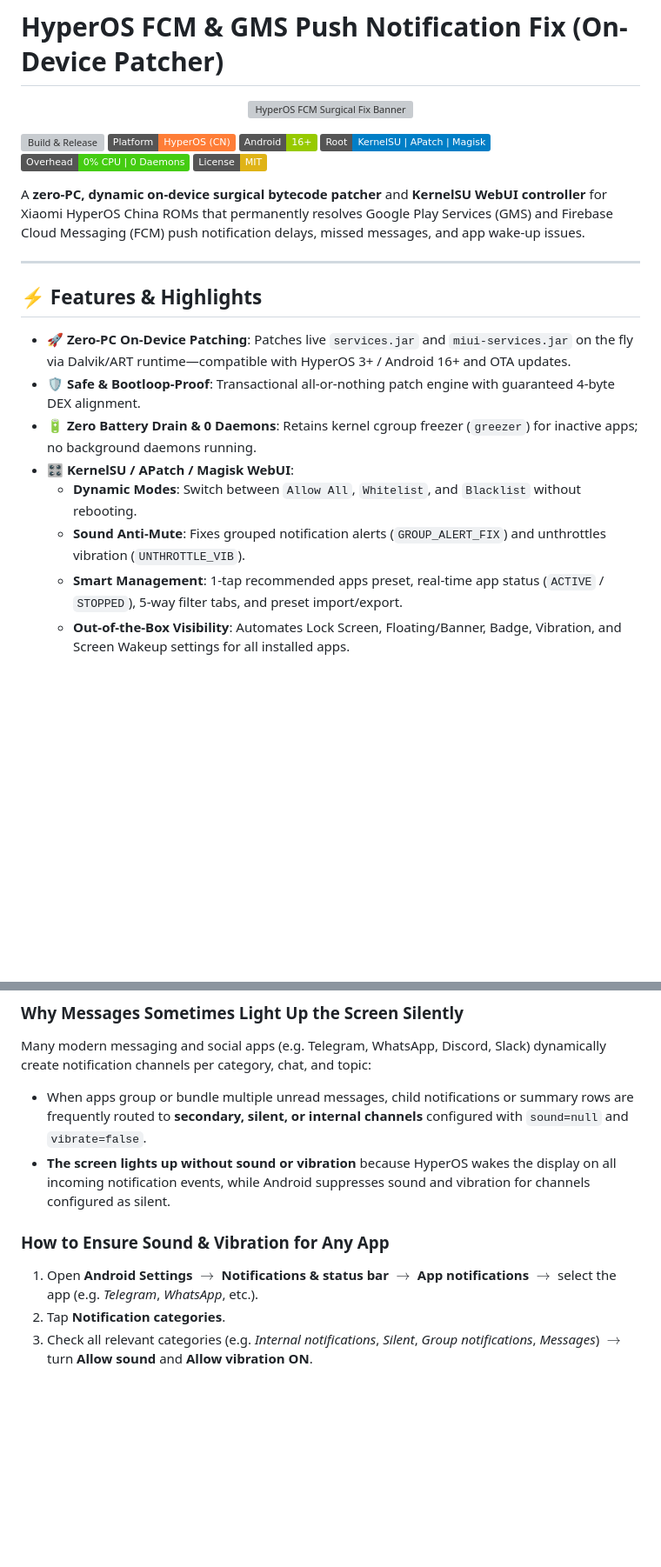
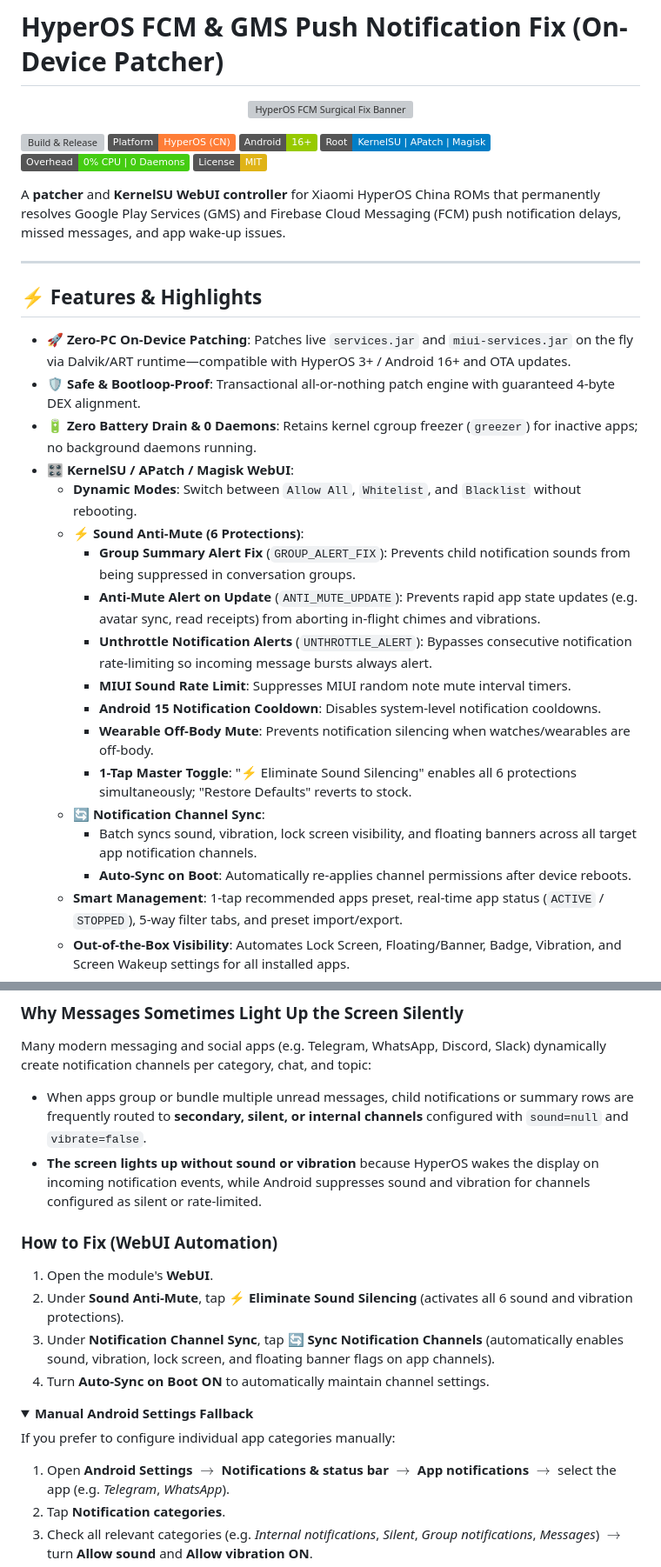
Before and after one commit to biplobsd/fcm_notification_fix, a Markdown page: README.md, 2 parts joined by grey strips. Shown at 87% size. Rendered like a GitHub page; folded sections open; badges without logos; blank space fills up the shorter version; grey boxes are pictures that could not be loaded.

Commit message:
docs: update README with expanded sound anti-mute features, notification channel sync, and security warnings

```diff
--- a/README.md
+++ b/README.md
@@ -11,7 +11,7 @@
 ![Overhead](https://img.shields.io/badge/Overhead-0%25%20CPU%20%7C%200%20Daemons-brightgreen.svg)
 [![License](https://img.shields.io/badge/License-MIT-yellow.svg)](LICENSE)
 
-A **zero-PC, dynamic on-device surgical bytecode patcher** and **KernelSU WebUI controller** for Xiaomi HyperOS China ROMs that permanently resolves Google Play Services (GMS) and Firebase Cloud Messaging (FCM) push notification delays, missed messages, and app wake-up issues.
+A **patcher** and **KernelSU WebUI controller** for Xiaomi HyperOS China ROMs that permanently resolves Google Play Services (GMS) and Firebase Cloud Messaging (FCM) push notification delays, missed messages, and app wake-up issues.
 
 ---
 
@@ -22,7 +22,17 @@ A **zero-PC, dynamic on-device surgical bytecode patcher** and **KernelSU WebUI
 - 🔋 **Zero Battery Drain & 0 Daemons**: Retains kernel cgroup freezer (`greezer`) for inactive apps; no background daemons running.
 - 🎛️ **KernelSU / APatch / Magisk WebUI**:
   - **Dynamic Modes**: Switch between `Allow All`, `Whitelist`, and `Blacklist` without rebooting.
-  - **Sound Anti-Mute**: Fixes grouped notification alerts (`GROUP_ALERT_FIX`) and unthrottles vibration (`UNTHROTTLE_VIB`).
+  - **⚡ Sound Anti-Mute (6 Protections)**:
+    - **Group Summary Alert Fix** (`GROUP_ALERT_FIX`): Prevents child notification sounds from being suppressed in conversation groups.
+    - **Anti-Mute Alert on Update** (`ANTI_MUTE_UPDATE`): Prevents rapid app state updates (e.g. avatar sync, read receipts) from aborting in-flight chimes and vibrations.
+    - **Unthrottle Notification Alerts** (`UNTHROTTLE_ALERT`): Bypasses consecutive notification rate-limiting so incoming message bursts always alert.
+    - **MIUI Sound Rate Limit**: Suppresses MIUI random note mute interval timers.
+    - **Android 15 Notification Cooldown**: Disables system-level notification cooldowns.
+    - **Wearable Off-Body Mute**: Prevents notification silencing when watches/wearables are off-body.
+    - **1-Tap Master Toggle**: "⚡ Eliminate Sound Silencing" enables all 6 protections simultaneously; "Restore Defaults" reverts to stock.
+  - **🔄 Notification Channel Sync**:
+    - Batch syncs sound, vibration, lock screen visibility, and floating banners across all target app notification channels.
+    - **Auto-Sync on Boot**: Automatically re-applies channel permissions after device reboots.
   - **Smart Management**: 1-tap recommended apps preset, real-time app status (`ACTIVE` / `STOPPED`), 5-way filter tabs, and preset import/export.
   - **Out-of-the-Box Visibility**: Automates Lock Screen, Floating/Banner, Badge, Vibration, and Screen Wakeup settings for all installed apps.
 
@@ -44,10 +54,19 @@ By default, the module runs in **`Allow All`** mode. However, some shopping and
 ### Why Messages Sometimes Light Up the Screen Silently
 Many modern messaging and social apps (e.g. Telegram, WhatsApp, Discord, Slack) dynamically create notification channels per category, chat, and topic:
 - When apps group or bundle multiple unread messages, child notifications or summary rows are frequently routed to **secondary, silent, or internal channels** configured with `sound=null` and `vibrate=false`.
-- **The screen lights up without sound or vibration** because HyperOS wakes the display on all incoming notification events, while Android suppresses sound and vibration for channels configured as silent.
+- **The screen lights up without sound or vibration** because HyperOS wakes the display on incoming notification events, while Android suppresses sound and vibration for channels configured as silent or rate-limited.
 
-### How to Ensure Sound & Vibration for Any App
-1. Open **Android Settings** $\rightarrow$ **Notifications & status bar** $\rightarrow$ **App notifications** $\rightarrow$ select the app (e.g. *Telegram*, *WhatsApp*, etc.).
+### How to Fix (WebUI Automation)
+1. Open the module's **WebUI**.
+2. Under **Sound Anti-Mute**, tap **⚡ Eliminate Sound Silencing** (activates all 6 sound and vibration protections).
+3. Under **Notification Channel Sync**, tap **🔄 Sync Notification Channels** (automatically enables sound, vibration, lock screen, and floating banner flags on app channels).
+4. Turn **Auto-Sync on Boot** **ON** to automatically maintain channel settings.
+
+<details>
+<summary><b>Manual Android Settings Fallback</b></summary>
+
+If you prefer to configure individual app categories manually:
+1. Open **Android Settings** $\rightarrow$ **Notifications & status bar** $\rightarrow$ **App notifications** $\rightarrow$ select the app (e.g. *Telegram*, *WhatsApp*).
 2. Tap **Notification categories**.
 3. Check all relevant categories (e.g. *Internal notifications*, *Silent*, *Group notifications*, *Messages*) $\rightarrow$ turn **Allow sound** and **Allow vibration** **ON**.
 4. In the app's in-app notification settings $\rightarrow$ ensure individual chats, groups, or topics are not muted.
```
Also changed, not shown: other parts of README.md (+11 -2 lines).
